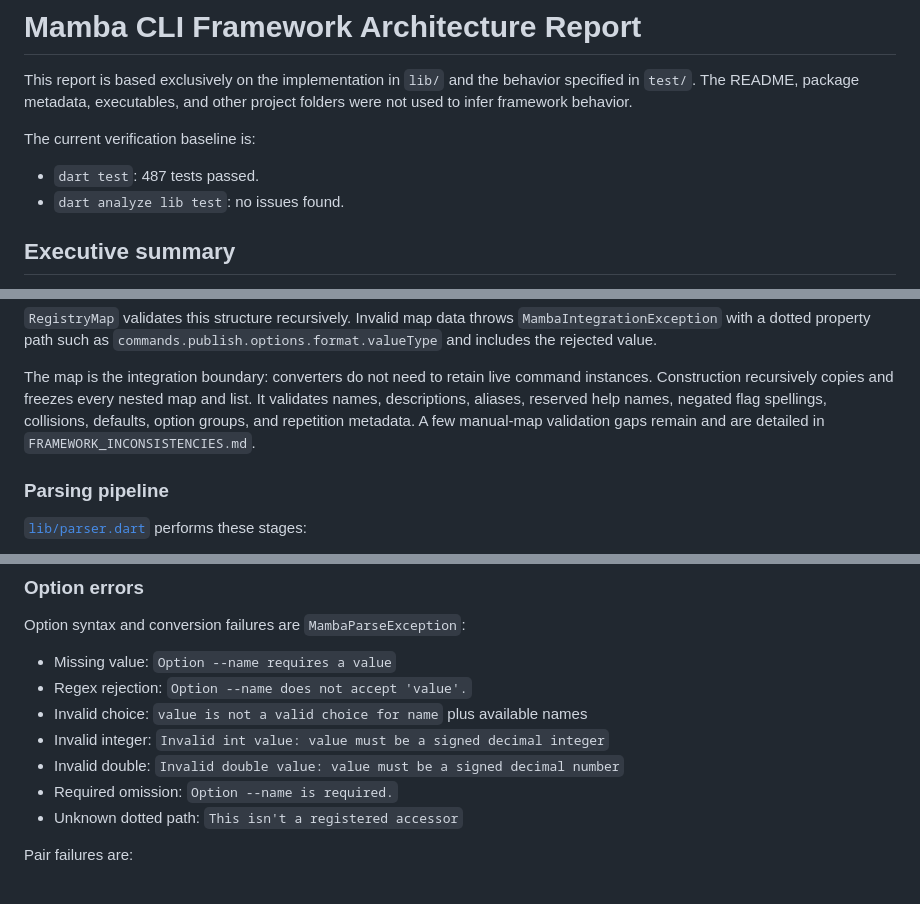
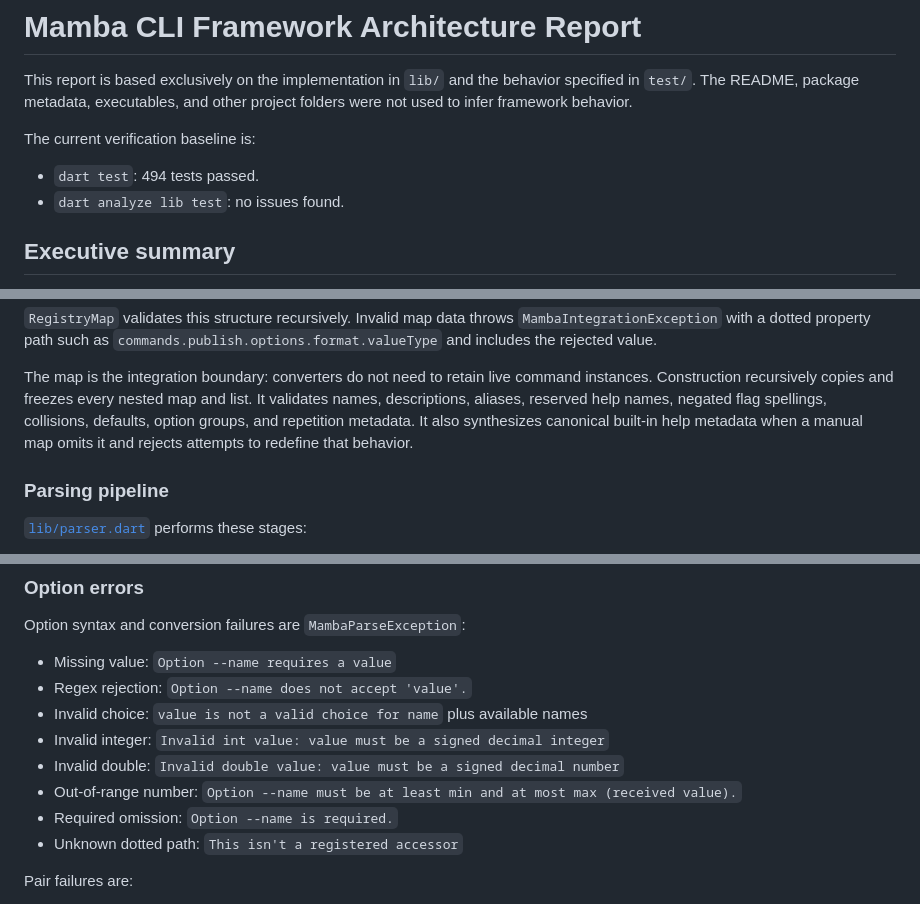
Before and after one commit to louiss0/mamba, a Markdown page: ARCHITECTURE_REPORT.md, 3 parts joined by grey strips. GitHub-like rendering.

```diff
--- a/ARCHITECTURE_REPORT.md
+++ b/ARCHITECTURE_REPORT.md
@@ -6,7 +6,7 @@ other project folders were not used to infer framework behavior.
 
 The current verification baseline is:
 
-- `dart test`: 487 tests passed.
+- `dart test`: 494 tests passed.
 - `dart analyze lib test`: no issues found.
 
 ## Executive summary
@@ -145,8 +148,8 @@ The map is the integration boundary: converters do not need to retain live
 command instances. Construction recursively copies and freezes every nested
 map and list. It validates names, descriptions, aliases, reserved help names,
 negated flag spellings, collisions, defaults, option groups, and repetition
-metadata. A few manual-map validation gaps remain and are detailed in
-`FRAMEWORK_INCONSISTENCIES.md`.
+metadata. It also synthesizes canonical built-in help metadata when a manual
+map omits it and rejects attempts to redefine that behavior.
 
 ### Parsing pipeline
 
@@ -506,6 +506,8 @@ Option syntax and conversion failures are `MambaParseException`:
 - Invalid choice: `value is not a valid choice for name` plus available names
 - Invalid integer: `Invalid int value: value must be a signed decimal integer`
 - Invalid double: `Invalid double value: value must be a signed decimal number`
+- Out-of-range number:
+  `Option --name must be at least min and at most max (received value).`
 - Required omission: `Option --name is required.`
 - Unknown dotted path: `This isn't a registered accessor`
 
```
Also changed, not shown: other parts of ARCHITECTURE_REPORT.md (+34 -33 lines).
